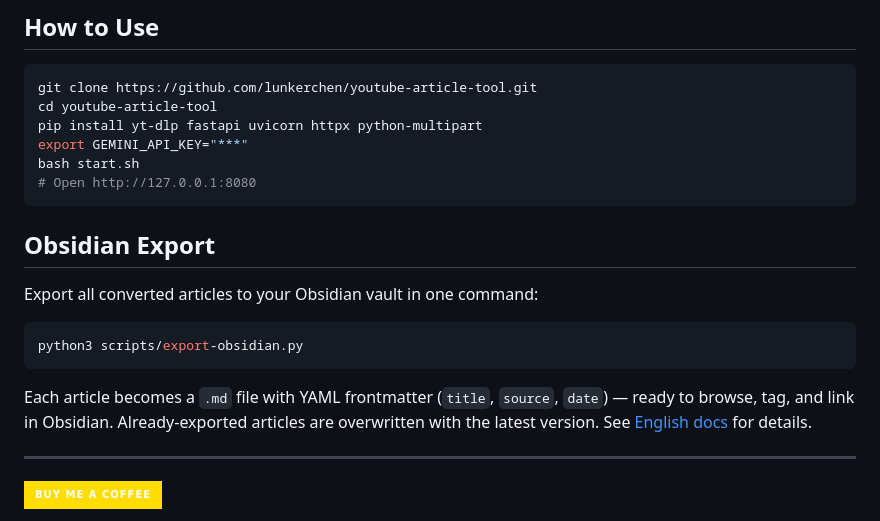
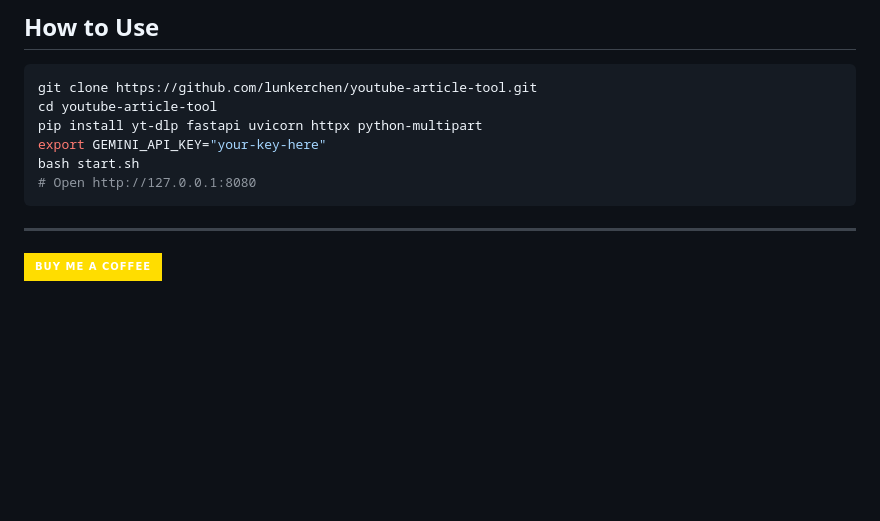
Before and after one commit to lunkerchen/youtube-article-tool, a Markdown page: README.md, the part around the change. GitHub-like rendering; badges without logos; blank space fills up the shorter version.

````diff
--- a/README.md
+++ b/README.md
@@ -54,20 +54,10 @@ AI-powered tool that transforms YouTube videos into deeply structured articles v
 git clone https://github.com/lunkerchen/youtube-article-tool.git
 cd youtube-article-tool
 pip install yt-dlp fastapi uvicorn httpx python-multipart
-export GEMINI_API_KEY="***"
+export GEMINI_API_KEY="your-key-here"
 bash start.sh
 # Open http://127.0.0.1:8080
 ```
-
-## Obsidian Export
-
-Export all converted articles to your Obsidian vault in one command:
-
-```bash
-python3 scripts/export-obsidian.py
-```
-
-Each article becomes a `.md` file with YAML frontmatter (`title`, `source`, `date`) — ready to browse, tag, and link in Obsidian. Already-exported articles are overwritten with the latest version. See [English docs](./docs/README.en.md#obsidian-export) for details.
 
 ---
 
````
Also changed, not shown: docs/README.en.md (+0 -26 lines), docs/README.zh-Hant.md (+0 -26 lines).
